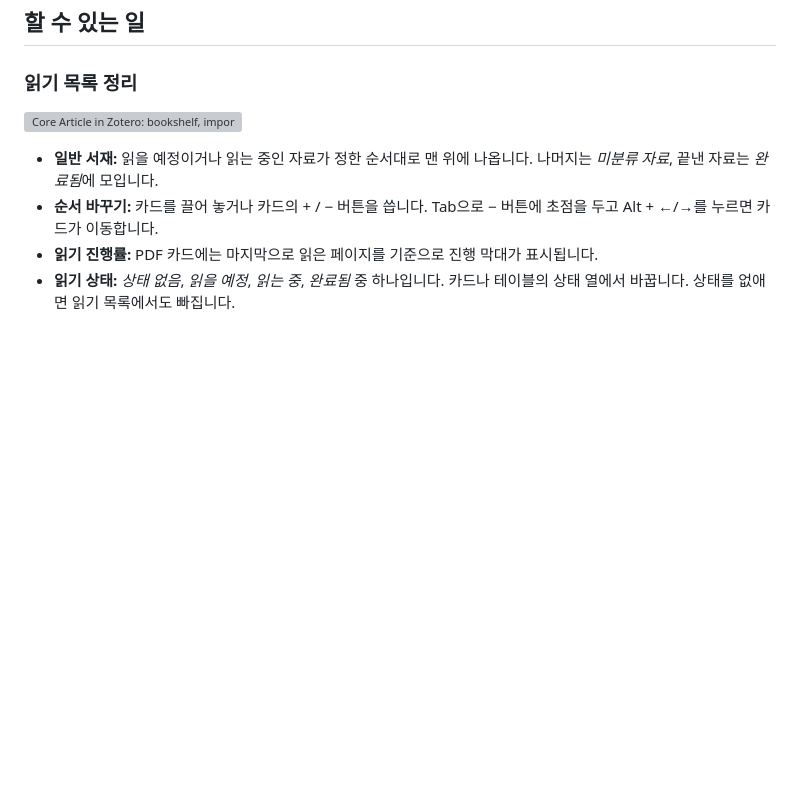
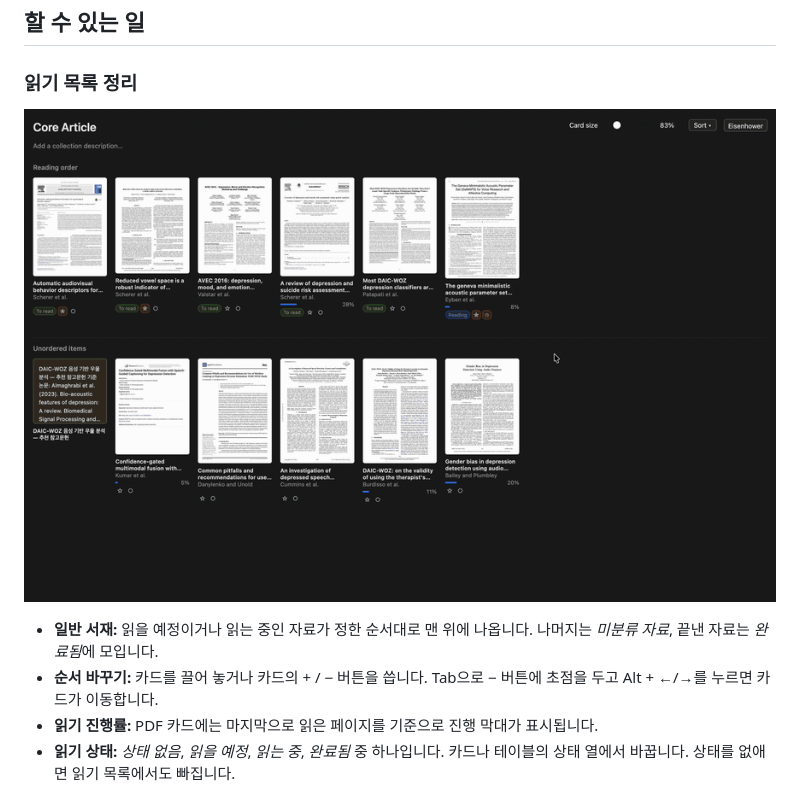
Before and after one commit to 4season/zotero-reading-shelf, a Markdown page: README.ko.md, the part around one of its changes. GitHub-like rendering; pictures changed too: docs/images/core-article-bookshelf.gif (added); blank space fills up the shorter version; grey boxes are pictures that could not be loaded.

Commit message:
Add separate bookshelf and Eisenhower demo GIFs to the READMEs
Co-Authored-By: Claude Sonnet 5.5 <noreply@anthropic.com>

```diff
--- a/README.ko.md
+++ b/README.ko.md
@@ -31,7 +31,7 @@ Zotero 10.x가 필요합니다. 이전 버전의 설정은 그대로 유지됩
 
 ### 읽기 목록 정리
 
-![Core Article in Zotero: bookshelf, importance and Eisenhower mode](docs/images/core-article-tour.gif)
+![Zotero 일반 서재에서 자료를 읽기 목록으로 끌어 놓는 모습](docs/images/core-article-bookshelf.gif)
 
 - **일반 서재:** 읽을 예정이거나 읽는 중인 자료가 정한 순서대로 맨 위에 나옵니다. 나머지는 *미분류 자료*, 끝낸 자료는 *완료됨*에 모입니다.
 - **순서 바꾸기:** 카드를 끌어 놓거나 카드의 + / − 버튼을 씁니다. Tab으로 − 버튼에 초점을 두고 Alt + ←/→를 누르면 카드가 이동합니다.
```
Also changed, not shown: other parts of README.ko.md (+2 -0 lines), README.md (+3 -1 lines), 1 other file.
